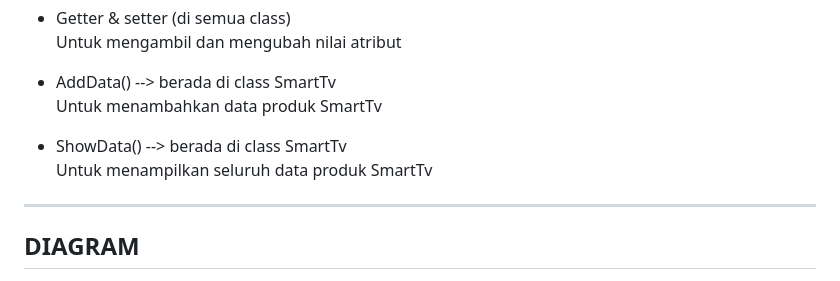
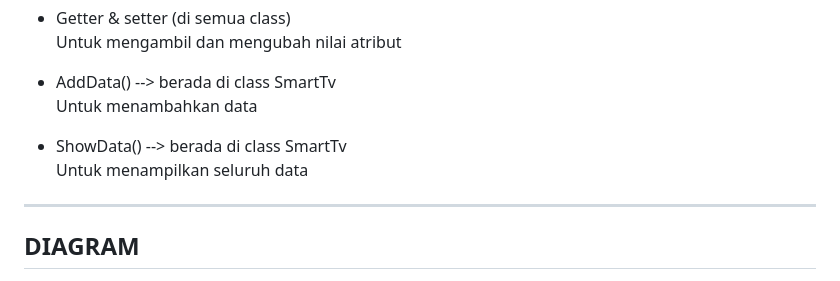
Before and after one commit to Shidqirasyad17/TP2DPBO2425C1, a Markdown page: README.md, the part around the change. Rendered like a GitHub page.

```diff
--- a/README.md
+++ b/README.md
@@ -43,10 +43,10 @@ Saya Shidqi Rasyad Firjatulah dengan NIM 2408156 mengerjakan TP1 pada mata kulia
   Untuk mengambil dan mengubah nilai atribut
 
 - AddData() --> berada di class SmartTv
-  Untuk menambahkan data produk SmartTv
+  Untuk menambahkan data
 
 - ShowData() --> berada di class SmartTv
-  Untuk menampilkan seluruh data produk SmartTv
+  Untuk menampilkan seluruh data
 ---
 ##  DIAGRAM
 <img width="729" height="616" alt="image" src="https://github.com/user-attachments/assets/a8dfcaa7-e89d-4ed6-8691-3326151aed36" />
```
